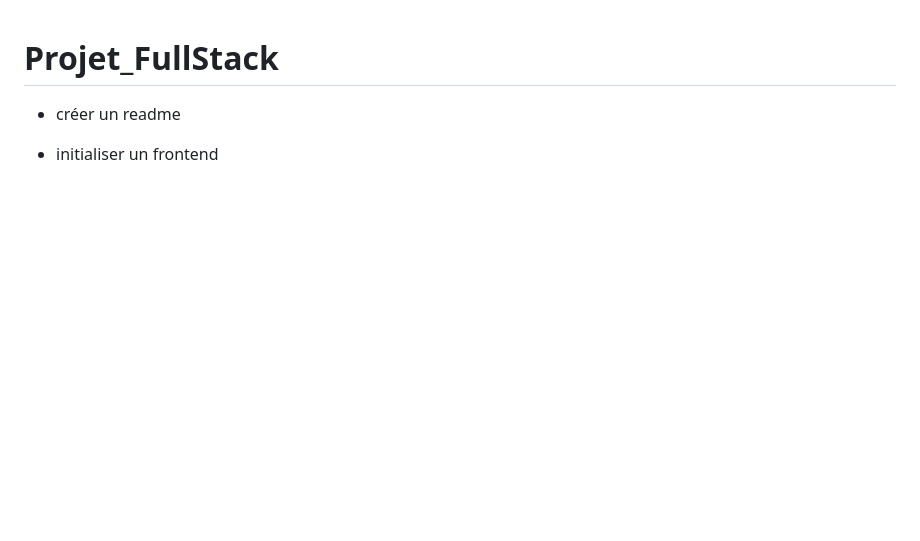
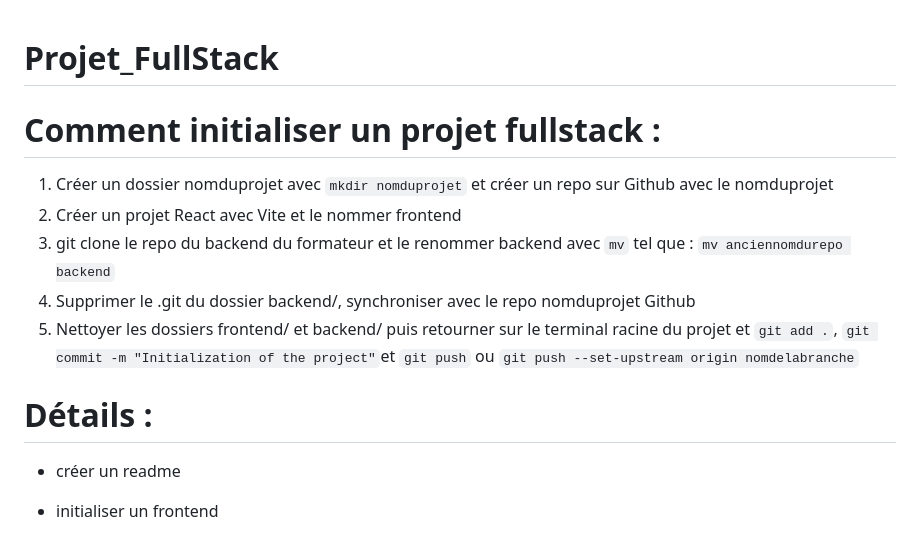
Before and after one commit to Louise-Xg/Projet_FullStack, a Markdown page: README.md, the part around one of its changes. Rendered like a GitHub page; blank space fills up the shorter version.

```diff
--- a/README.md
+++ b/README.md
@@ -1,4 +1,14 @@
 # Projet_FullStack
+
+# Comment initialiser un projet fullstack :
+
+1. Créer un dossier nomduprojet avec `mkdir nomduprojet` et créer un repo sur Github avec le nomduprojet
+2. Créer un projet React avec Vite et le nommer frontend
+3. git clone le repo du backend du formateur et le renommer backend avec `mv` tel que : `mv anciennomdurepo backend`
+4. Supprimer le .git du dossier backend/, synchroniser avec le repo nomduprojet Github
+5. Nettoyer les dossiers frontend/ et backend/ puis retourner sur le terminal racine du projet et `git add .`, `git commit -m "Initialization of the project"`et `git push` ou `git push --set-upstream origin nomdelabranche`
+
+# Détails :
 
 - créer un readme
 - initialiser un frontend
```
Also changed, not shown: other parts of README.md (+10 -3 lines), img/option1.png (added), img/option2.png (added).
